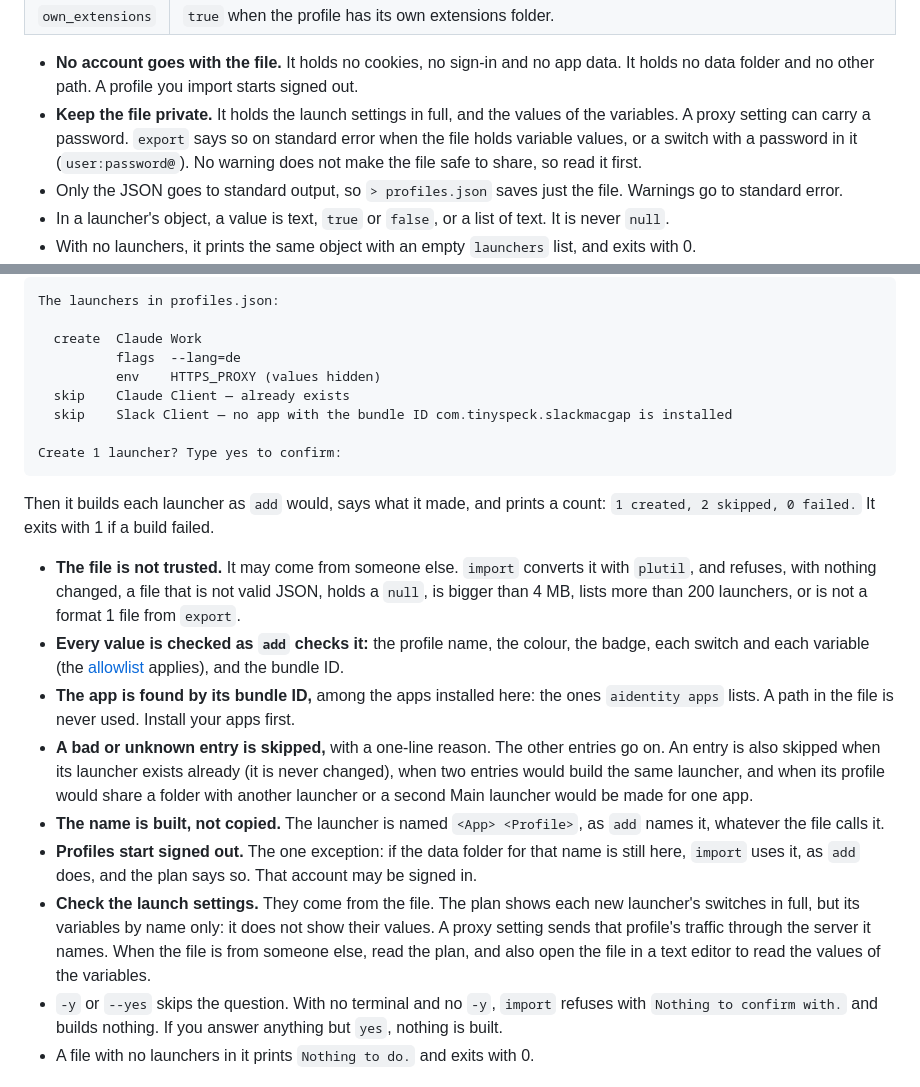
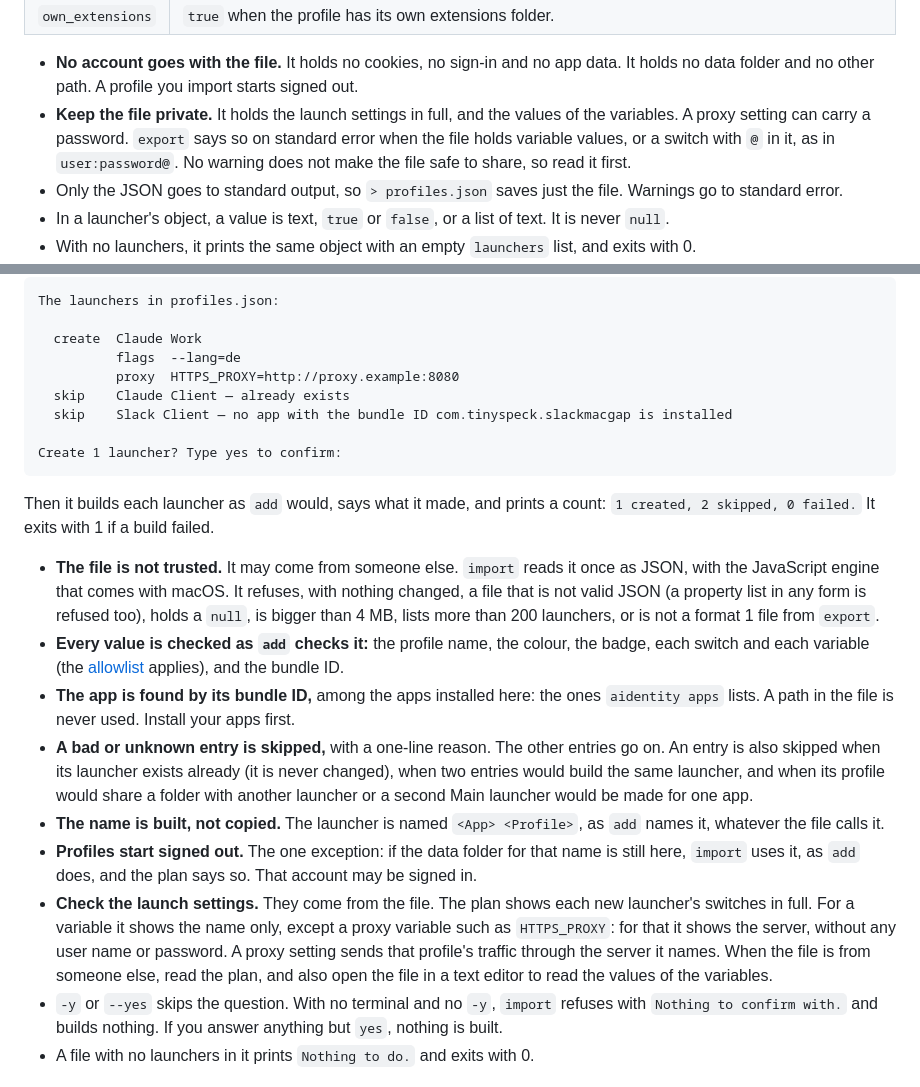
Before and after one commit to PiniShv/aidentity, a Markdown page: docs/guide.md, 2 parts joined by grey strips. Drawn GitHub-style.

Commit message:
docs: import reads JSON only, and the plan shows proxy servers

```diff
--- a/docs/guide.md
+++ b/docs/guide.md
@@ -801,7 +801,7 @@ There is one object for each launcher, in the order that `aidentity list` shows
 | `own_extensions` | `true` when the profile has its own extensions folder. |
 
 - **No account goes with the file.** It holds no cookies, no sign-in and no app data. It holds no data folder and no other path. A profile you import starts signed out.
-- **Keep the file private.** It holds the launch settings in full, and the values of the variables. A proxy setting can carry a password. `export` says so on standard error when the file holds variable values, or a switch with a password in it (`user:password@`). No warning does not make the file safe to share, so read it first.
+- **Keep the file private.** It holds the launch settings in full, and the values of the variables. A proxy setting can carry a password. `export` says so on standard error when the file holds variable values, or a switch with `@` in it, as in `user:password@`. No warning does not make the file safe to share, so read it first.
 - Only the JSON goes to standard output, so `> profiles.json` saves just the file. Warnings go to standard error.
 - In a launcher's object, a value is text, `true` or `false`, or a list of text. It is never `null`.
 - With no launchers, it prints the same object with an empty `launchers` list, and exits with 0.
@@ -825,7 +825,7 @@ The launchers in profiles.json:
 
   create  Claude Work
           flags  --lang=de
-          env    HTTPS_PROXY (values hidden)
+          proxy  HTTPS_PROXY=http://proxy.example:8080
   skip    Claude Client — already exists
   skip    Slack Client — no app with the bundle ID com.tinyspeck.slackmacgap is installed
 
@@ -834,13 +834,13 @@ Create 1 launcher? Type yes to confirm:
 
 Then it builds each launcher as `add` would, says what it made, and prints a count: `1 created, 2 skipped, 0 failed.` It exits with 1 if a build failed.
 
-- **The file is not trusted.** It may come from someone else. `import` converts it with `plutil`, and refuses, with nothing changed, a file that is not valid JSON, holds a `null`, is bigger than 4 MB, lists more than 200 launchers, or is not a format 1 file from `export`.
+- **The file is not trusted.** It may come from someone else. `import` reads it once as JSON, with the JavaScript engine that comes with macOS. It refuses, with nothing changed, a file that is not valid JSON (a property list in any form is refused too), holds a `null`, is bigger than 4 MB, lists more than 200 launchers, or is not a format 1 file from `export`.
 - **Every value is checked as `add` checks it:** the profile name, the colour, the badge, each switch and each variable (the [allowlist](#per-profile-settings) applies), and the bundle ID.
 - **The app is found by its bundle ID,** among the apps installed here: the ones `aidentity apps` lists. A path in the file is never used. Install your apps first.
 - **A bad or unknown entry is skipped,** with a one-line reason. The other entries go on. An entry is also skipped when its launcher exists already (it is never changed), when two entries would build the same launcher, and when its profile would share a folder with another launcher or a second Main launcher would be made for one app.
 - **The name is built, not copied.** The launcher is named `<App> <Profile>`, as `add` names it, whatever the file calls it.
 - **Profiles start signed out.** The one exception: if the data folder for that name is still here, `import` uses it, as `add` does, and the plan says so. That account may be signed in.
-- **Check the launch settings.** They come from the file. The plan shows each new launcher's switches in full, but its variables by name only: it does not show their values. A proxy setting sends that profile's traffic through the server it names. When the file is from someone else, read the plan, and also open the file in a text editor to read the values of the variables.
+- **Check the launch settings.** They come from the file. The plan shows each new launcher's switches in full. For a variable it shows the name only, except a proxy variable such as `HTTPS_PROXY`: for that it shows the server, without any user name or password. A proxy setting sends that profile's traffic through the server it names. When the file is from someone else, read the plan, and also open the file in a text editor to read the values of the variables.
 - `-y` or `--yes` skips the question. With no terminal and no `-y`, `import` refuses with `Nothing to confirm with.` and builds nothing. If you answer anything but `yes`, nothing is built.
 - A file with no launchers in it prints `Nothing to do.` and exits with 0.
 
```
Also changed, not shown: CHANGELOG.md (+3 -3 lines).
